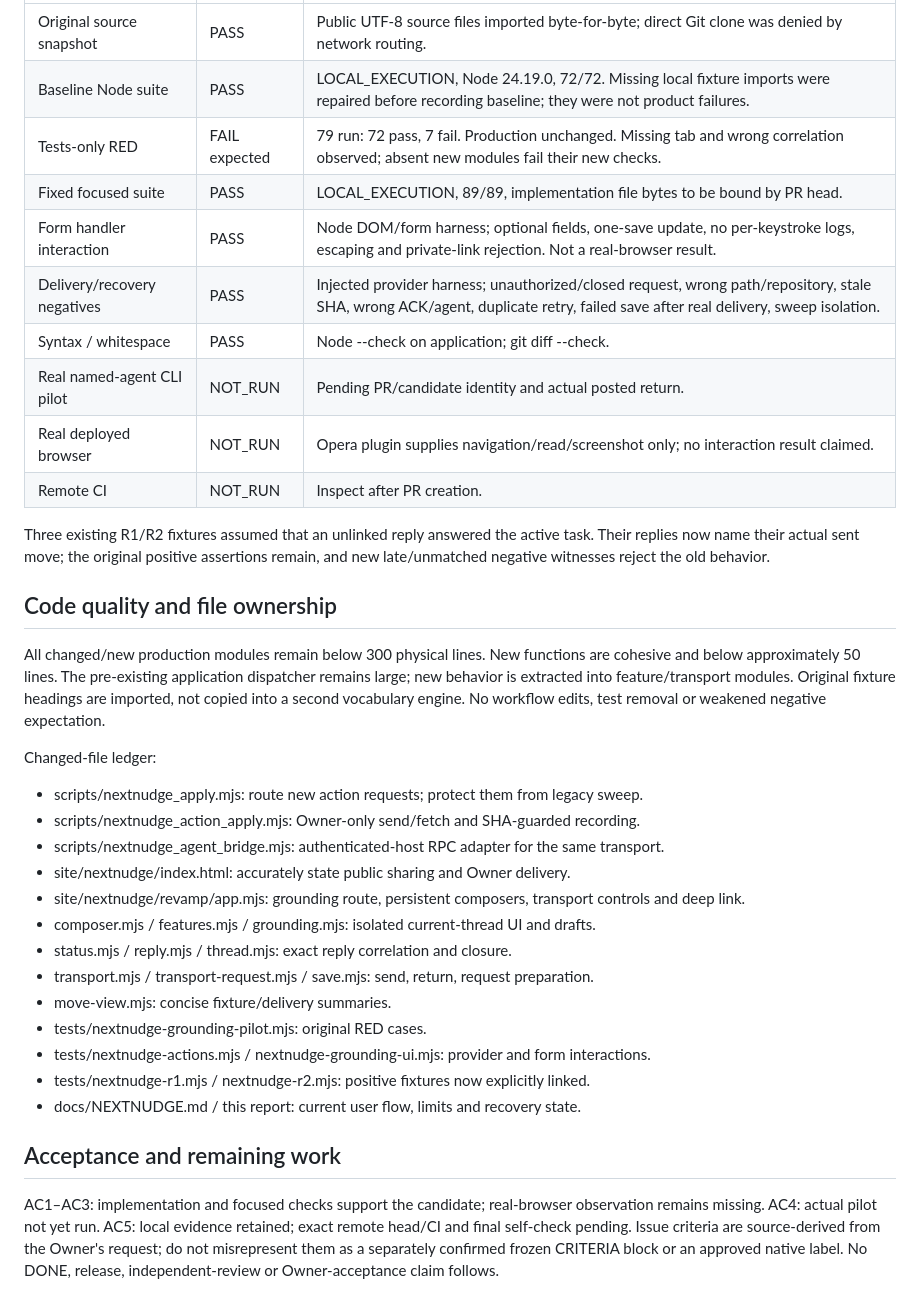
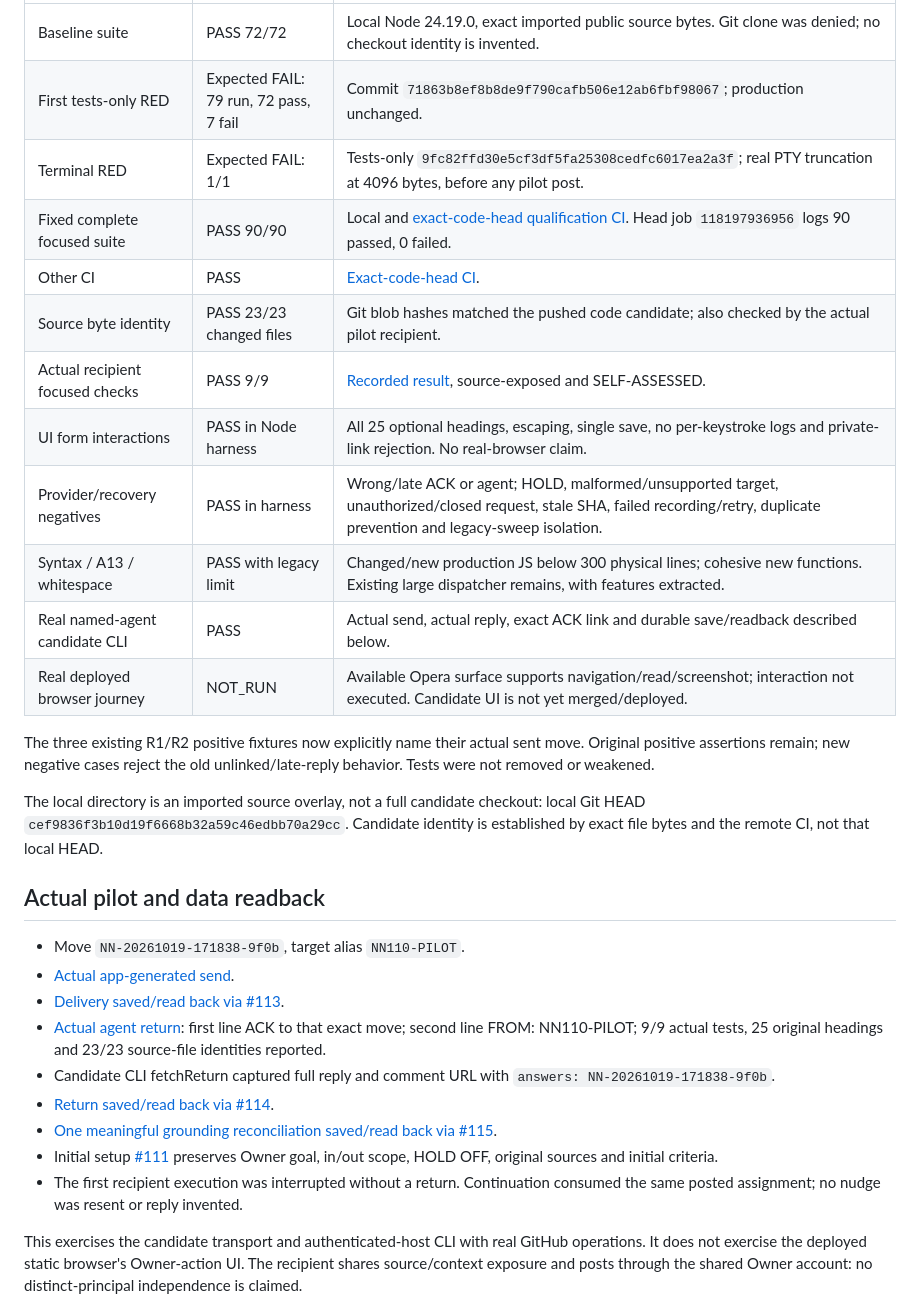
Before and after one commit to reallakshman19/CoordinatorLandingpage, a Markdown page: docs/NEXTNUDGE_110_WORKREPORT.md, the part around one of its changes. GitHub-like rendering.

Commit message:
docs(nextnudge): retain actual agent round-trip, terminal regression and current limits (#110)

```diff
--- a/docs/NEXTNUDGE_110_WORKREPORT.md
+++ b/docs/NEXTNUDGE_110_WORKREPORT.md
@@ -57,46 +62,43 @@ the separate ChatGPT-agent activity/BuddyRunner duty.
 |---|---|---|
-| Original source snapshot | PASS | Public UTF-8 source files imported byte-for-byte; direct Git clone was denied by network routing. |
-| Baseline Node suite | PASS | LOCAL_EXECUTION, Node 24.19.0, 72/72. Missing local fixture imports were repaired before recording baseline; they were not product failures. |
-| Tests-only RED | FAIL expected | 79 run: 72 pass, 7 fail. Production unchanged. Missing tab and wrong correlation observed; absent new modules fail their new checks. |
-| Fixed focused suite | PASS | LOCAL_EXECUTION, 89/89, implementation file bytes to be bound by PR head. |
-| Form handler interaction | PASS | Node DOM/form harness; optional fields, one-save update, no per-keystroke logs, escaping and private-link rejection. Not a real-browser result. |
-| Delivery/recovery negatives | PASS | Injected provider harness; unauthorized/closed request, wrong path/repository, stale SHA, wrong ACK/agent, duplicate retry, failed save after real delivery, sweep isolation. |
-| Syntax / whitespace | PASS | Node --check on application; git diff --check. |
-| Real named-agent CLI pilot | NOT_RUN | Pending PR/candidate identity and actual posted return. |
-| Real deployed browser | NOT_RUN | Opera plugin supplies navigation/read/screenshot only; no interaction result claimed. |
-| Remote CI | NOT_RUN | Inspect after PR creation. |
+| Baseline suite | PASS 72/72 | Local Node 24.19.0, exact imported public source bytes. Git clone was denied; no checkout identity is invented. |
+| First tests-only RED | Expected FAIL: 79 run, 72 pass, 7 fail | Commit `71863b8ef8b8de9f790cafb506e12ab6fbf98067`; production unchanged. |
+| Terminal RED | Expected FAIL: 1/1 | Tests-only `9fc82ffd30e5cf3df5fa25308cedfc6017ea2a3f`; real PTY truncation at 4096 bytes, before any pilot post. |
+| Fixed complete focused suite | PASS 90/90 | Local and [exact-code-head qualification CI](https://github.com/reallakshman19/CoordinatorLandingpage/actions/runs/39292924644). Head job `118197936956` logs 90 passed, 0 failed. |
+| Other CI | PASS | [Exact-code-head CI](https://github.com/reallakshman19/CoordinatorLandingpage/actions/runs/39292924640). |
+| Source byte identity | PASS 23/23 changed files | Git blob hashes matched the pushed code candidate; also checked by the actual pilot recipient. |
+| Actual recipient focused checks | PASS 9/9 | [Recorded result](https://github.com/reallakshman19/CoordinatorLandingpage/issues/110#issuecomment-6276803012), source-exposed and SELF-ASSESSED. |
+| UI form interactions | PASS in Node harness | All 25 optional headings, escaping, single save, no per-keystroke logs and private-link rejection. No real-browser claim. |
+| Provider/recovery negatives | PASS in harness | Wrong/late ACK or agent; HOLD, malformed/unsupported target, unauthorized/closed request, stale SHA, failed recording/retry, duplicate prevention and legacy-sweep isolation. |
+| Syntax / A13 / whitespace | PASS with legacy limit | Changed/new production JS below 300 physical lines; cohesive new functions. Existing large dispatcher remains, with features extracted. |
+| Real named-agent candidate CLI | PASS | Actual send, actual reply, exact ACK link and durable save/readback described below. |
+| Real deployed browser journey | NOT_RUN | Available Opera surface supports navigation/read/screenshot; interaction not executed. Candidate UI is not yet merged/deployed. |
 
-Three existing R1/R2 fixtures assumed that an unlinked reply answered the active
-task. Their replies now name their actual sent move; the original positive
-assertions remain, and new late/unmatched negative witnesses reject the old behavior.
+The three existing R1/R2 positive fixtures now explicitly name their actual sent
+move. Original positive assertions remain; new negative cases reject the old
+unlinked/late-reply behavior. Tests were not removed or weakened.
 
-## Code quality and file ownership
-All changed/new production modules remain below 300 physical lines. New functions
-are cohesive and below approximately 50 lines. The pre-existing application
-dispatcher remains large; new behavior is extracted into feature/transport modules.
-Original fixture headings are imported, not copied into a second vocabulary engine.
-No workflow edits, test removal or weakened negative expectation.
+The local directory is an imported source overlay, not a full candidate checkout:
+local Git HEAD `cef9836f3b10d19f6668b32a59c46edbb70a29cc`. Candidate identity is
+established by exact file bytes and the remote CI, not that local HEAD.
 
-Changed-file ledger:
-- scripts/nextnudge_apply.mjs: route new action requests; protect them from legacy sweep.
-- scripts/nextnudge_action_apply.mjs: Owner-only send/fetch and SHA-guarded recording.
-- scripts/nextnudge_agent_bridge.mjs: authenticated-host RPC adapter for the same transport.
-- site/nextnudge/index.html: accurately state public sharing and Owner delivery.
-- site/nextnudge/revamp/app.mjs: grounding route, persistent composers, transport controls and deep link.
-- composer.mjs / features.mjs / grounding.mjs: isolated current-thread UI and drafts.
-- status.mjs / reply.mjs / thread.mjs: exact reply correlation and closure.
-- transport.mjs / transport-request.mjs / save.mjs: send, return, request preparation.
-- move-view.mjs: concise fixture/delivery summaries.
-- tests/nextnudge-grounding-pilot.mjs: original RED cases.
-- tests/nextnudge-actions.mjs / nextnudge-grounding-ui.mjs: provider and form interactions.
-- tests/nextnudge-r1.mjs / nextnudge-r2.mjs: positive fixtures now explicitly linked.
-- docs/NEXTNUDGE.md / this report: current user flow, limits and recovery state.
+## Actual pilot and data readback
+- Move `NN-20261019-171838-9f0b`, target alias `NN110-PILOT`.
+- [Actual app-generated send](https://github.com/reallakshman19/CoordinatorLandingpage/issues/110#issuecomment-6272988356).
+- [Delivery saved/read back via #113](https://github.com/reallakshman19/CoordinatorLandingpage/issues/113#issuecomment-6272996344).
+- [Actual agent return](https://github.com/reallakshman19/CoordinatorLandingpage/issues/110#issuecomment-6276803012):
+  first line ACK to that exact move; second line FROM: NN110-PILOT; 9/9 actual tests,
+  25 original headings and 23/23 source-file identities reported.
+- Candidate CLI fetchReturn captured full reply and comment URL with
+  `answers: NN-20261019-171838-9f0b`.
+- [Return saved/read back via #114](https://github.com/reallakshman19/CoordinatorLandingpage/issues/114#issuecomment-6276820553).
+- [One meaningful grounding reconciliation saved/read back via #115](https://github.com/reallakshman19/CoordinatorLandingpage/issues/115#issuecomment-6276833990).
+- Initial setup [#111](https://github.com/reallakshman19/CoordinatorLandingpage/issues/111#issuecomment-6272561986)
+  preserves Owner goal, in/out scope, HOLD OFF, original sources and initial criteria.
+- The first recipient execution was interrupted without a return. Continuation
+  consumed the same posted assignment; no nudge was resent or reply invented.
 
-## Acceptance and remaining work
-AC1–AC3: implementation and focused checks support the candidate; real-browser
-observation remains missing. AC4: actual pilot not yet run. AC5: local evidence
-retained; exact remote head/CI and final self-check pending.
-Issue criteria are source-derived from the Owner's request; do not misrepresent
-them as a separately confirmed frozen CRITERIA block or an approved native label.
-No DONE, release, independent-review or Owner-acceptance claim follows.
+This exercises the candidate transport and authenticated-host CLI with real
+GitHub operations. It does not exercise the deployed static browser's Owner-action
+UI. The recipient shares source/context exposure and posts through the shared
+Owner account: no distinct-principal independence is claimed.
 
```
Also changed, not shown: other parts of docs/NEXTNUDGE_110_WORKREPORT.md (+84 -57 lines).
